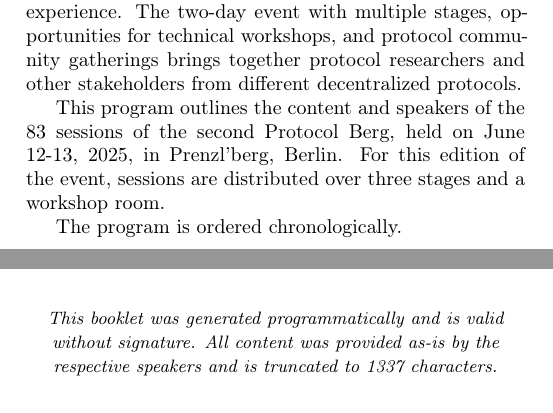
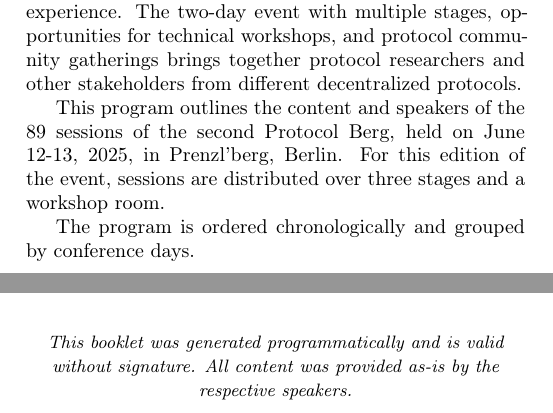
Before and after one commit to department-of-decentralization/booklet, a LaTeX document (booklet.tex, which reads epilog.tex, title.tex): two parts of pages 3 and 64 of 64, joined at a grey line, cut so that both start at the same text. Compiled offline with pdfLaTeX.

Commit message:
import v2 sessions

```diff
--- a/epilog.tex
+++ b/epilog.tex
@@ -14,6 +14,5 @@
   \vspace{\fill}
 
   \noindent\textit{\small This booklet was generated programmatically and is valid
-  without signature. All content was provided as-is by the respective speakers
-  and is truncated to 1337 characters.}
+  without signature. All content was provided as-is by the respective speakers.}
 \end{center}
--- a/title.tex
+++ b/title.tex
@@ -20,12 +20,12 @@
 brings together protocol researchers and other stakeholders from different
 decentralized protocols.
 
-This program outlines the content and speakers of the 83 sessions of the second
+This program outlines the content and speakers of the 89 sessions of the second
 Protocol Berg, held on June 12-13, 2025, in Prenzl'berg, Berlin. For this
 edition of the event, sessions are distributed over three stages and a workshop
 room.
 
-The program is ordered chronologically.
+The program is ordered chronologically and grouped by conference days.
 
 \cleardoublepage
 
```
Also changed, not shown: 1 other file.
